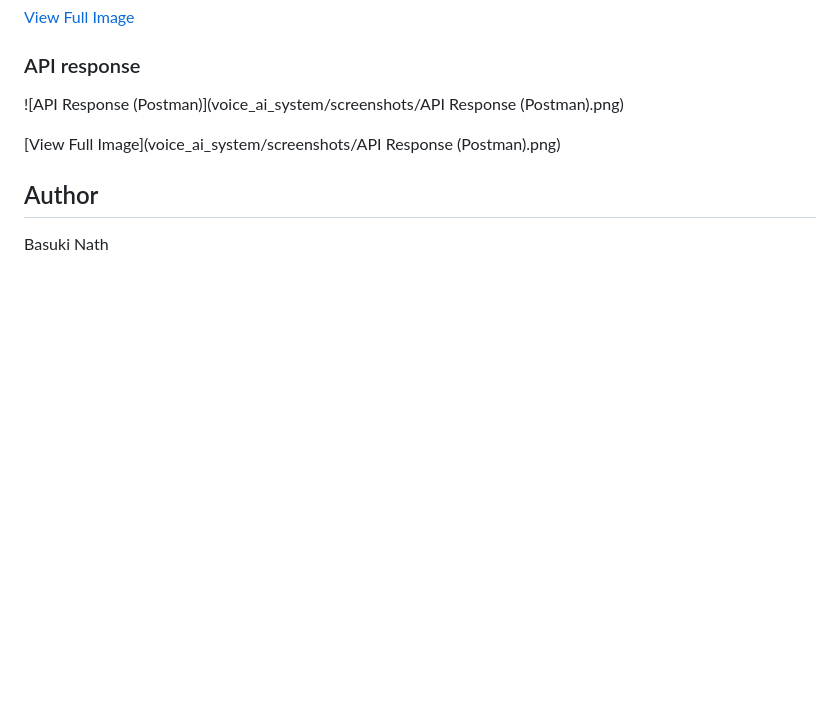
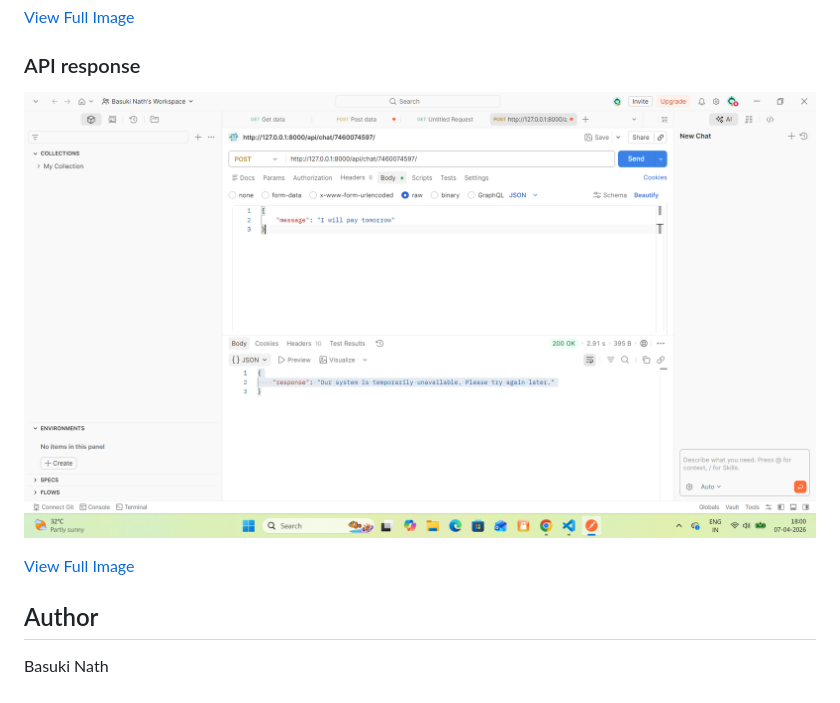
Before and after one commit to basuki3461/ai-loan-collection-system, a Markdown page: README.md, the part around the change. Rendered like a GitHub page; blank space fills up the shorter version.

```diff
--- a/README.md
+++ b/README.md
@@ -152,9 +152,9 @@ This project helped me understand:
 
 ### API response
 
-![API Response (Postman)](voice_ai_system/screenshots/API Response (Postman).png)
+![API Response (Postman)](voice_ai_system/screenshots/api-response.png)
 
-[View Full Image](voice_ai_system/screenshots/API Response (Postman).png)
+[View Full Image](voice_ai_system/screenshots/api-response.png)
 
 ## Author
 
```
